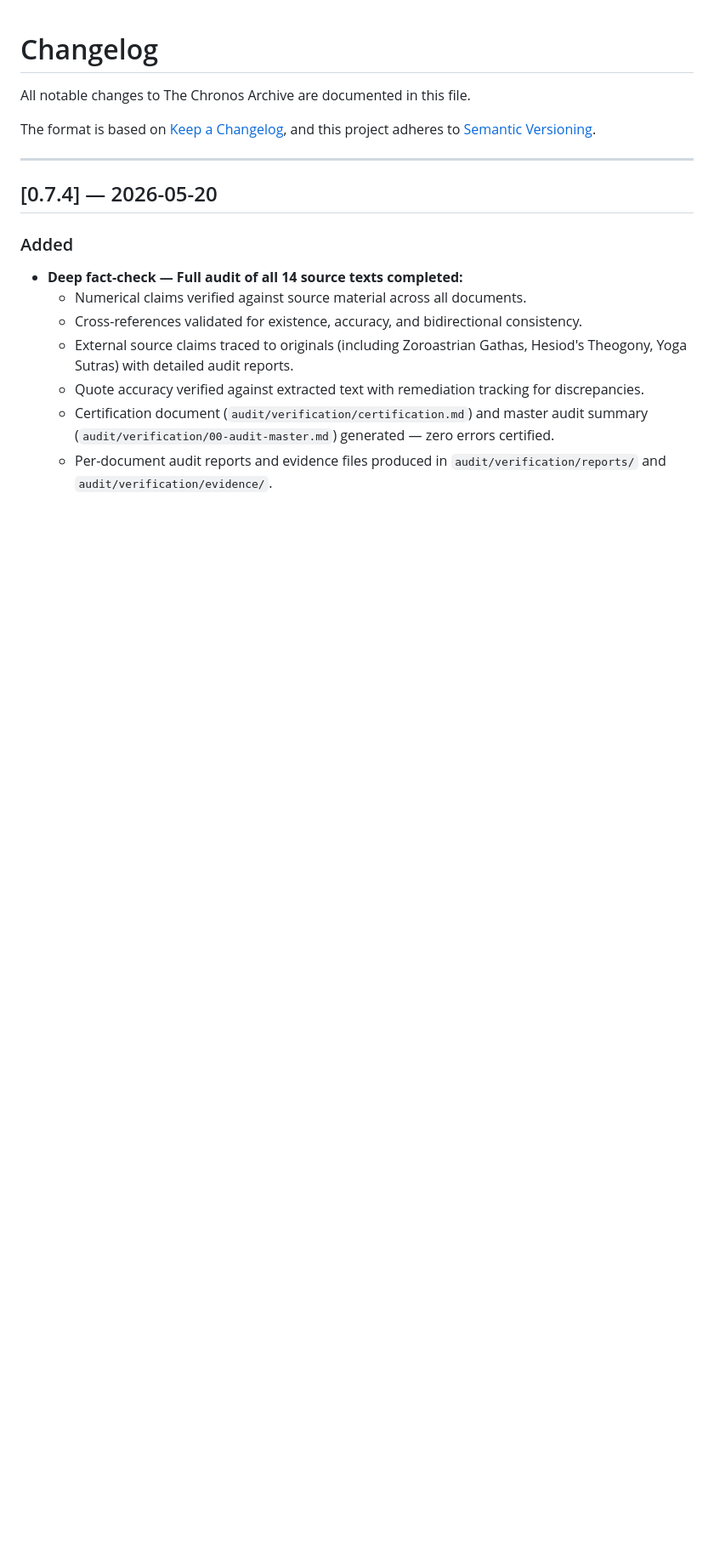
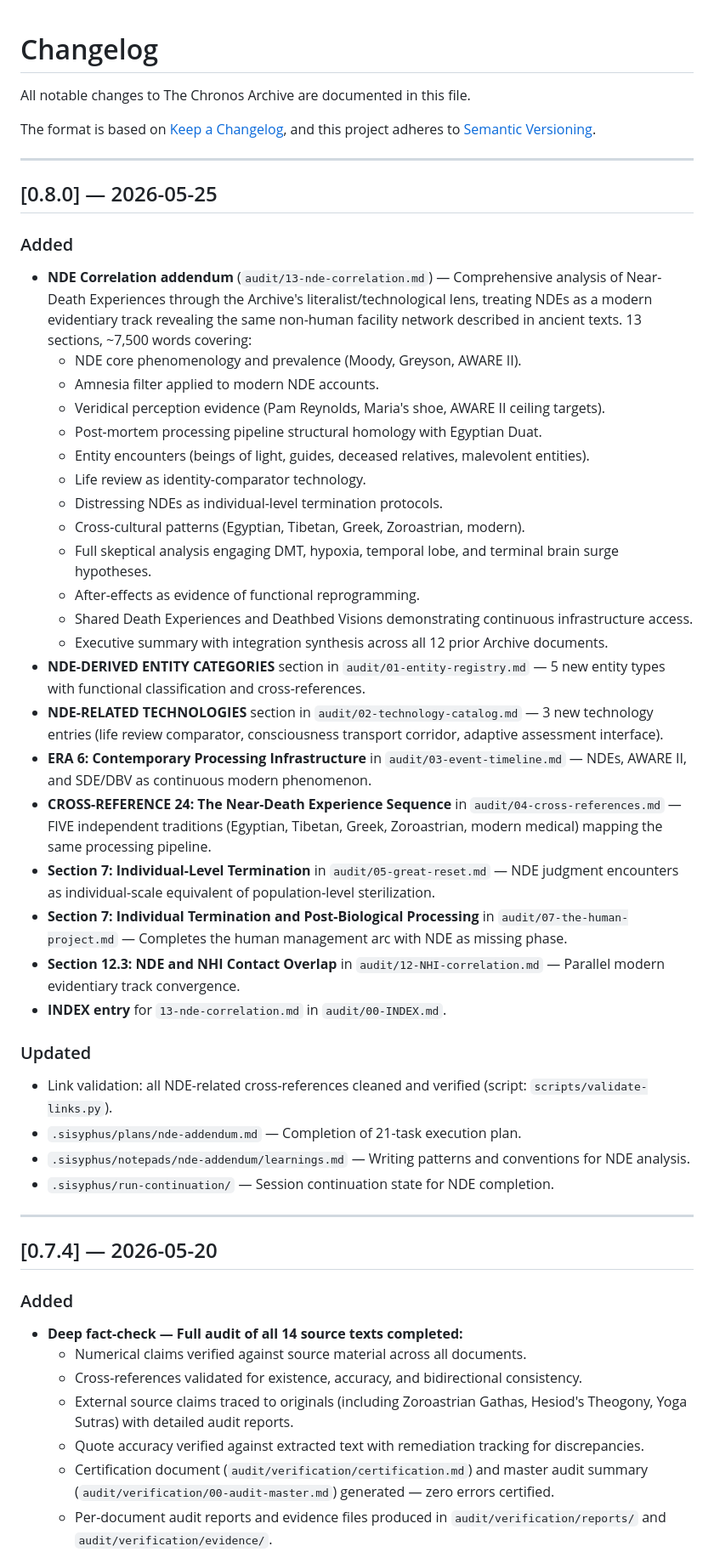
Before and after one commit to actual-designer/ancient-texts-research, a Markdown page: CHANGELOG.md, the part around the change. Shown at 85% size. Rendered like a GitHub page; blank space fills up the shorter version.

Commit message:
docs(changelog): add v0.8.0 — NDE correlation addendum

```diff
--- a/CHANGELOG.md
+++ b/CHANGELOG.md
@@ -4,6 +4,41 @@ All notable changes to The Chronos Archive are documented in this file.
 
 The format is based on [Keep a Changelog](https://keepachangelog.com/en/1.1.0/),
 and this project adheres to [Semantic Versioning](https://semver.org/spec/v2.0.0.html).
+
+---
+
+## [0.8.0] — 2026-05-25
+
+### Added
+
+- **NDE Correlation addendum** (`audit/13-nde-correlation.md`) — Comprehensive analysis of Near-Death Experiences through the Archive's literalist/technological lens, treating NDEs as a modern evidentiary track revealing the same non-human facility network described in ancient texts. 13 sections, ~7,500 words covering:
+  - NDE core phenomenology and prevalence (Moody, Greyson, AWARE II).
+  - Amnesia filter applied to modern NDE accounts.
+  - Veridical perception evidence (Pam Reynolds, Maria's shoe, AWARE II ceiling targets).
+  - Post-mortem processing pipeline structural homology with Egyptian Duat.
+  - Entity encounters (beings of light, guides, deceased relatives, malevolent entities).
+  - Life review as identity-comparator technology.
+  - Distressing NDEs as individual-level termination protocols.
+  - Cross-cultural patterns (Egyptian, Tibetan, Greek, Zoroastrian, modern).
+  - Full skeptical analysis engaging DMT, hypoxia, temporal lobe, and terminal brain surge hypotheses.
+  - After-effects as evidence of functional reprogramming.
+  - Shared Death Experiences and Deathbed Visions demonstrating continuous infrastructure access.
+  - Executive summary with integration synthesis across all 12 prior Archive documents.
+- **NDE-DERIVED ENTITY CATEGORIES** section in `audit/01-entity-registry.md` — 5 new entity types with functional classification and cross-references.
+- **NDE-RELATED TECHNOLOGIES** section in `audit/02-technology-catalog.md` — 3 new technology entries (life review comparator, consciousness transport corridor, adaptive assessment interface).
+- **ERA 6: Contemporary Processing Infrastructure** in `audit/03-event-timeline.md` — NDEs, AWARE II, and SDE/DBV as continuous modern phenomenon.
+- **CROSS-REFERENCE 24: The Near-Death Experience Sequence** in `audit/04-cross-references.md` — FIVE independent traditions (Egyptian, Tibetan, Greek, Zoroastrian, modern medical) mapping the same processing pipeline.
+- **Section 7: Individual-Level Termination** in `audit/05-great-reset.md` — NDE judgment encounters as individual-scale equivalent of population-level sterilization.
+- **Section 7: Individual Termination and Post-Biological Processing** in `audit/07-the-human-project.md` — Completes the human management arc with NDE as missing phase.
+- **Section 12.3: NDE and NHI Contact Overlap** in `audit/12-NHI-correlation.md` — Parallel modern evidentiary track convergence.
+- **INDEX entry** for `13-nde-correlation.md` in `audit/00-INDEX.md`.
+
+### Updated
+
+- Link validation: all NDE-related cross-references cleaned and verified (script: `scripts/validate-links.py`).
+- `.sisyphus/plans/nde-addendum.md` — Completion of 21-task execution plan.
+- `.sisyphus/notepads/nde-addendum/learnings.md` — Writing patterns and conventions for NDE analysis.
+- `.sisyphus/run-continuation/` — Session continuation state for NDE completion.
 
 ---
 
```
